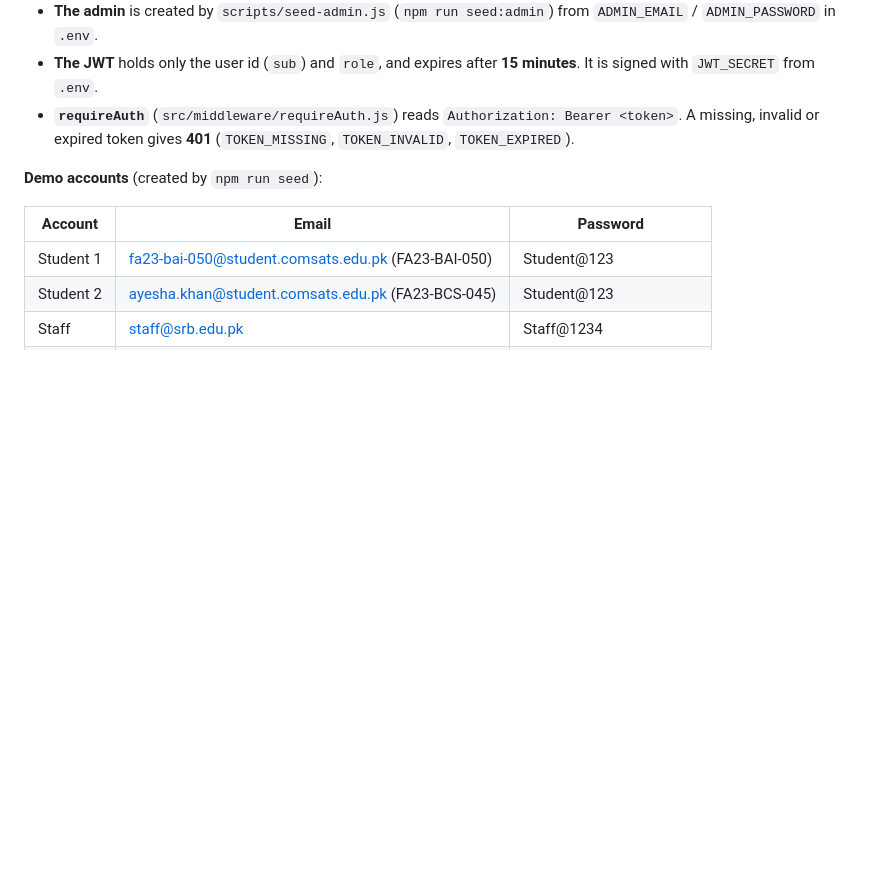
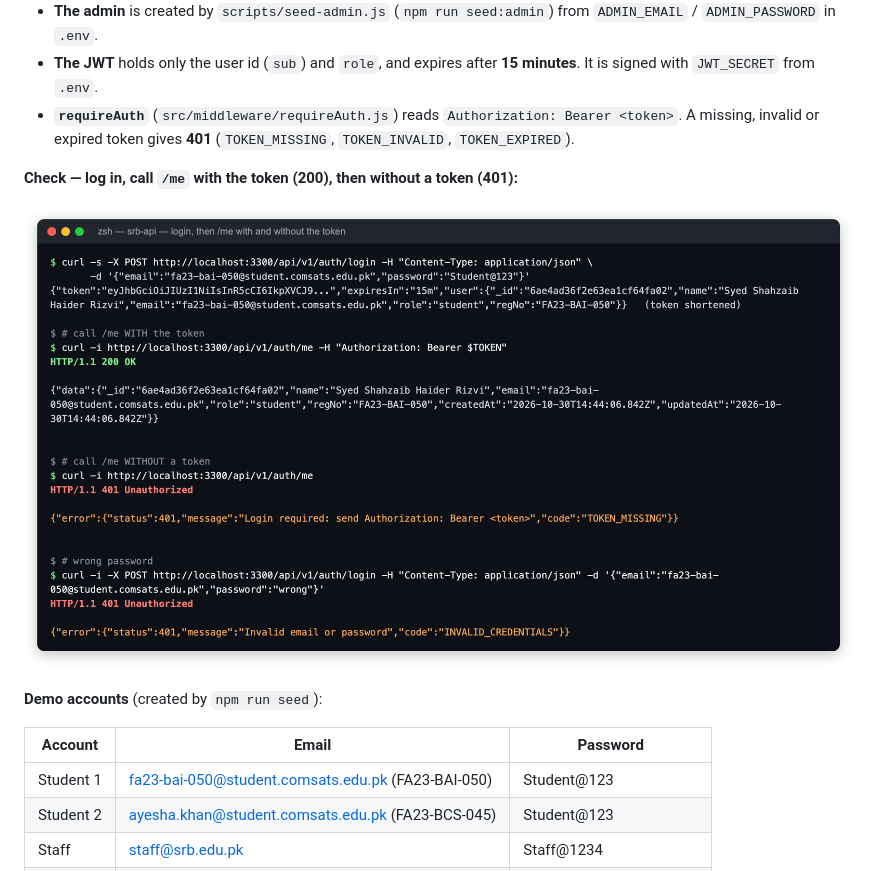
Before and after one commit to ishahzaibhaider/srb-api, a Markdown page: README.md, the part around the change. Rendered like a GitHub page; pictures changed too: docs/screenshots/login-me-401.png (added); blank space fills up the shorter version.

Commit message:
Add login and /me check screenshot

```diff
--- a/README.md
+++ b/README.md
@@ -69,6 +69,10 @@ Then open:
 - **The admin** is created by `scripts/seed-admin.js` (`npm run seed:admin`) from `ADMIN_EMAIL` / `ADMIN_PASSWORD` in `.env`.
 - **The JWT** holds only the user id (`sub`) and `role`, and expires after **15 minutes**. It is signed with `JWT_SECRET` from `.env`.
 - **`requireAuth`** (`src/middleware/requireAuth.js`) reads `Authorization: Bearer <token>`. A missing, invalid or expired token gives **401** (`TOKEN_MISSING`, `TOKEN_INVALID`, `TOKEN_EXPIRED`).
+
+**Check — log in, call `/me` with the token (200), then without a token (401):**
+
+![Login, /me 200, /me 401](docs/screenshots/login-me-401.png)
 
 **Demo accounts** (created by `npm run seed`):
 
```
